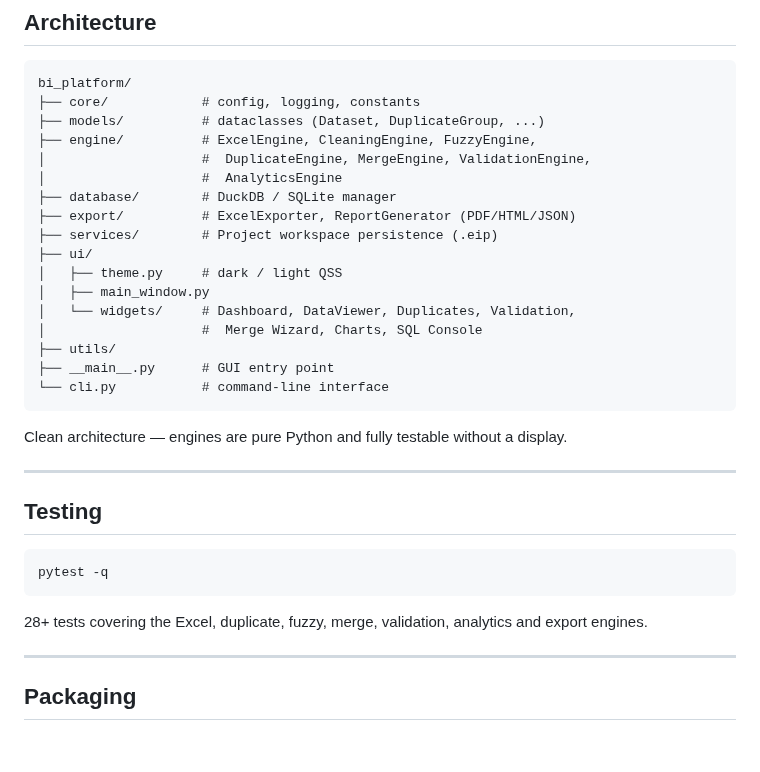
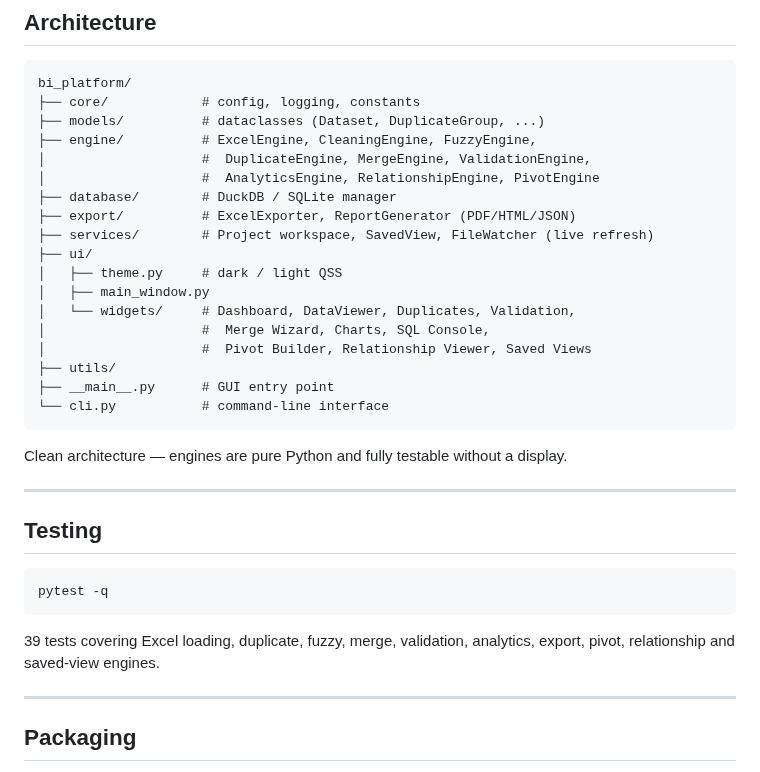
Before and after one commit to 0xKalkiStrike/Analysis-Pivot, a Markdown page: README.md, the part around one of its changes. Drawn GitHub-style; blank space fills up the shorter version.

````diff
--- a/README.md
+++ b/README.md
@@ -96,15 +110,16 @@ bi_platform/
 ├── models/          # dataclasses (Dataset, DuplicateGroup, ...)
 ├── engine/          # ExcelEngine, CleaningEngine, FuzzyEngine,
 │                    #  DuplicateEngine, MergeEngine, ValidationEngine,
-│                    #  AnalyticsEngine
+│                    #  AnalyticsEngine, RelationshipEngine, PivotEngine
 ├── database/        # DuckDB / SQLite manager
 ├── export/          # ExcelExporter, ReportGenerator (PDF/HTML/JSON)
-├── services/        # Project workspace persistence (.eip)
+├── services/        # Project workspace, SavedView, FileWatcher (live refresh)
 ├── ui/
 │   ├── theme.py     # dark / light QSS
 │   ├── main_window.py
 │   └── widgets/     # Dashboard, DataViewer, Duplicates, Validation,
-│                    #  Merge Wizard, Charts, SQL Console
+│                    #  Merge Wizard, Charts, SQL Console,
+│                    #  Pivot Builder, Relationship Viewer, Saved Views
 ├── utils/
 ├── __main__.py      # GUI entry point
 └── cli.py           # command-line interface
@@ -120,7 +135,7 @@ Clean architecture — engines are pure Python and fully testable without a disp
 pytest -q
 ```
 
-28+ tests covering the Excel, duplicate, fuzzy, merge, validation, analytics and export engines.
+39 tests covering Excel loading, duplicate, fuzzy, merge, validation, analytics, export, pivot, relationship and saved-view engines.
 
 ---
 
````
Also changed, not shown: other parts of README.md (+20 -4 lines), memory/PRD.md (+32 -30 lines), docs/screenshot_pivot.png (added), docs/screenshot_relationships.png (added), docs/screenshot_saved_views.png (added), 14 other files.
